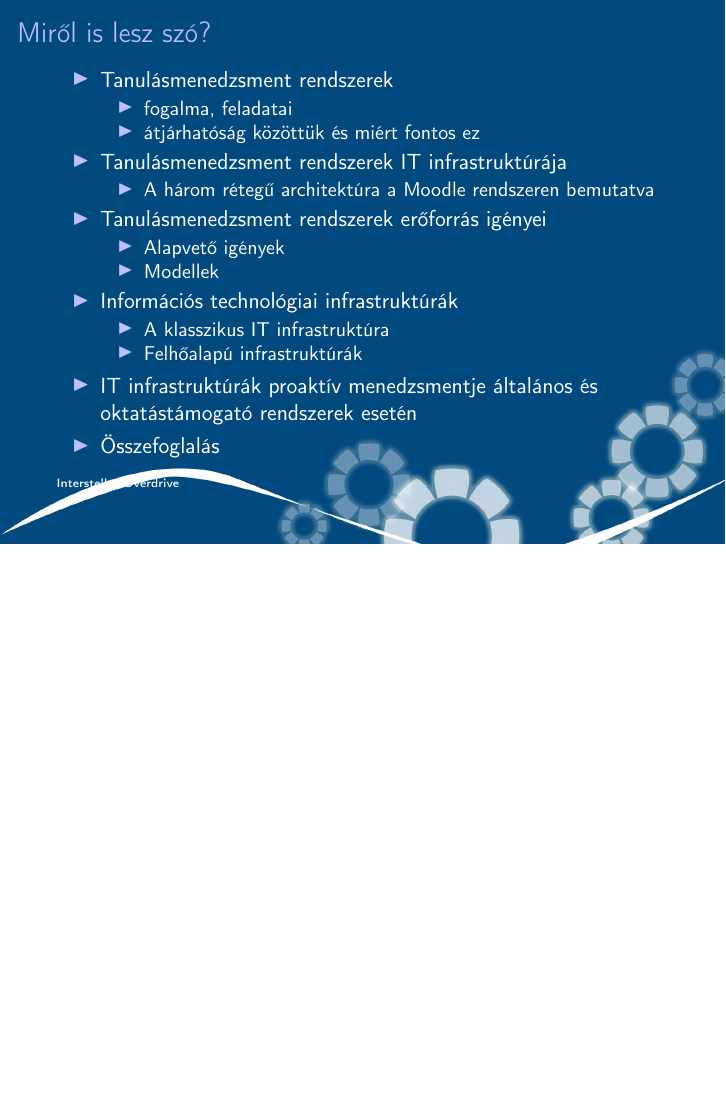
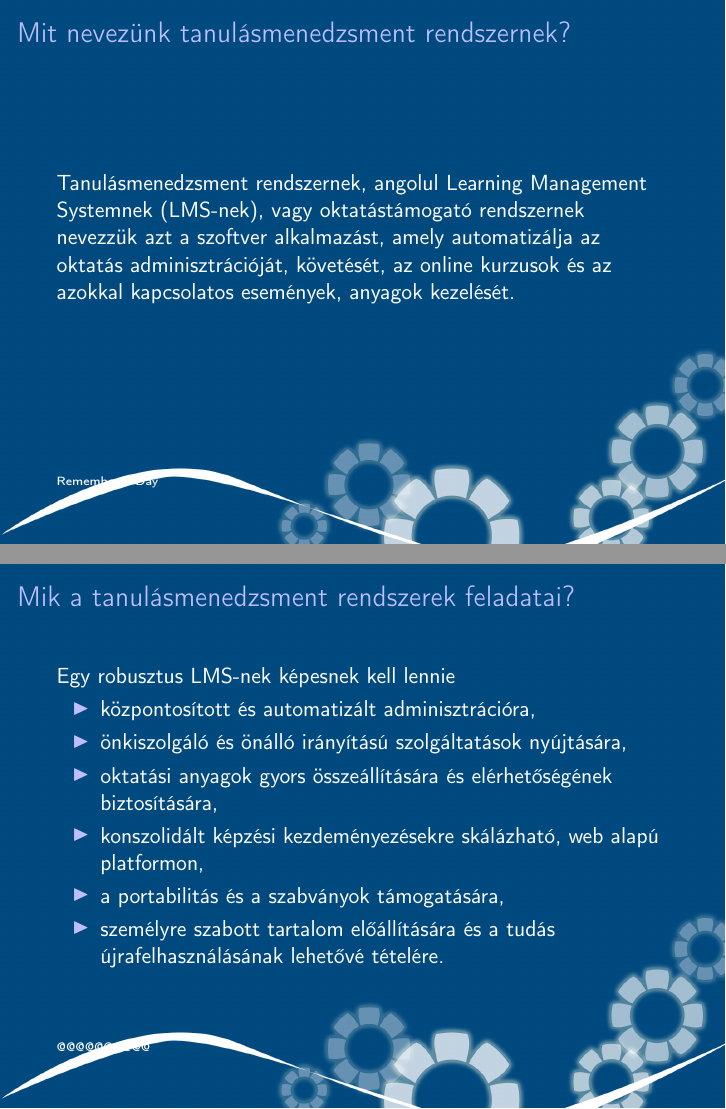
Before and after one commit to reedcourty/szakdolgozat-vedes, LaTeX slides (vedes.tex): page 2 of 2 before the commit and pages 3 and 4 of 4 after it, the two joined at a grey line, the shorter picture padded with empty space. Compiled offline with pdfLaTeX.

Commit message:
Tanulásmenedzsment rendszerek fogalmáról feladatairól egy-egy dia.

```diff
--- a/vedes.tex
+++ b/vedes.tex
@@ -80,4 +80,28 @@
 \end{itemize}
 \end{frame}
 
+\section{Tanulásmenedzsment rendszerek}
+
+\subsection*{Fogalma}
+\setfootline{Remember a Day}
+\begin{frame}
+\frametitle{Mit nevezünk tanulásmenedzsment rendszernek?}
+Tanulásmenedzsment rendszernek, angolul Learning Management Systemnek (LMS-nek), vagy oktatástámogató rendszernek nevezzük azt a szoftver alkalmazást, amely automatizálja az oktatás adminisztrációját, követését, az online kurzusok és az azokkal kapcsolatos események, anyagok kezelését.
+\end{frame}
+
+\subsection{Feladata}
+\setfootline{@@@@@@@@@@}
+\begin{frame}
+\frametitle{Mik a tanulásmenedzsment rendszerek feladatai?}
+Egy robusztus LMS-nek képesnek kell lennie
+\begin{itemize}
+\item központosított és automatizált adminisztrációra,
+\item önkiszolgáló és önálló irányítású szolgáltatások nyújtására,
+\item oktatási anyagok gyors összeállítására és elérhetőségének biztosítására,
+\item konszolidált képzési kezdeményezésekre skálázható, web alapú platformon,
+\item a portabilitás és a szabványok támogatására,
+\item személyre szabott tartalom előállítására és a tudás újrafelhasználásának lehetővé tételére.
+\end{itemize}
+\end{frame}
+
 \end{document}
```
